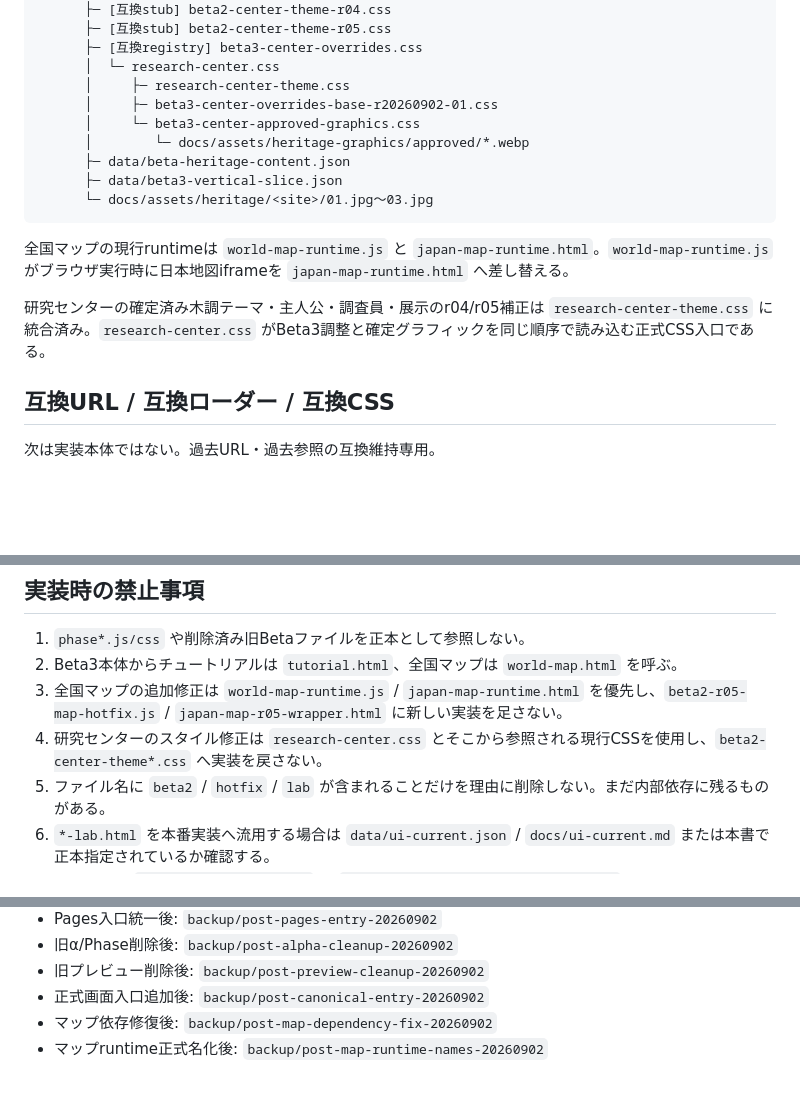
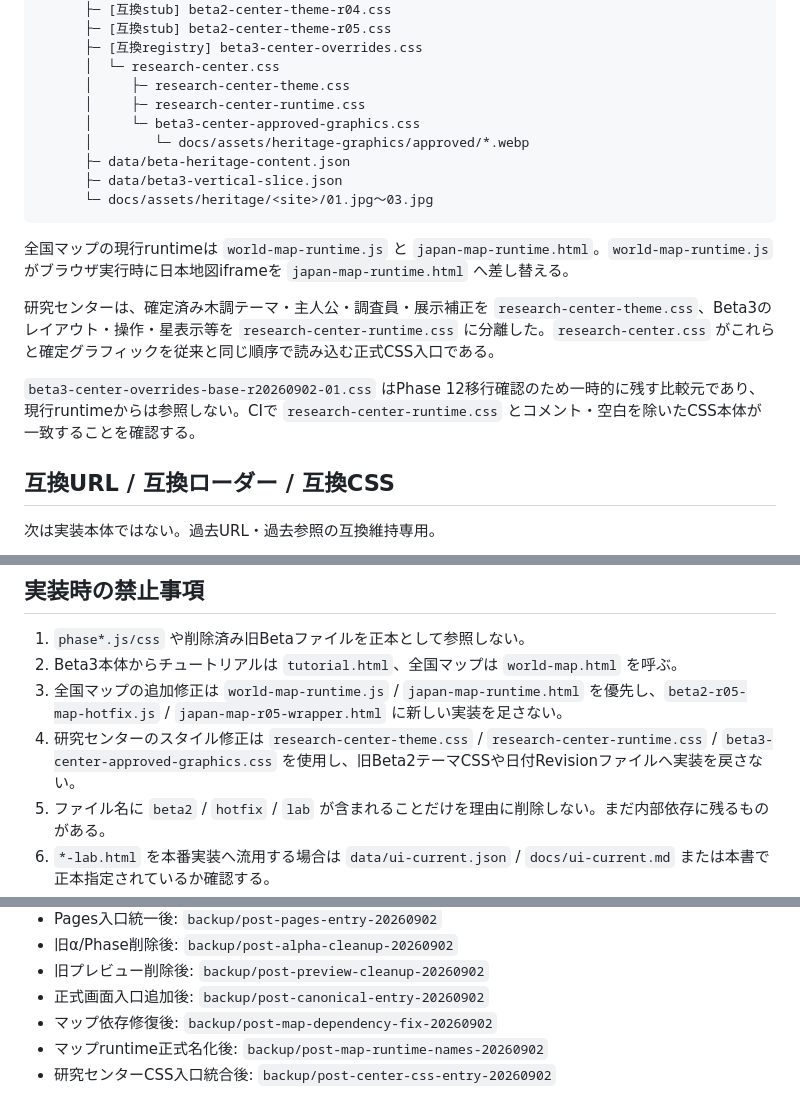
Before and after one commit to tetsushi-ikeno/world-heritage-quest, a Markdown page: docs/CURRENT.md, 3 parts joined by grey strips. Drawn GitHub-style; blank space fills up the shorter version.

Commit message:
Phase 12: document canonical center runtime migration

```diff
--- a/docs/CURRENT.md
+++ b/docs/CURRENT.md
@@ -47,7 +47,7 @@ index.html
       ├─ [互換registry] beta3-center-overrides.css
       │  └─ research-center.css
       │     ├─ research-center-theme.css
-      │     ├─ beta3-center-overrides-base-r20260902-01.css
+      │     ├─ research-center-runtime.css
       │     └─ beta3-center-approved-graphics.css
       │        └─ docs/assets/heritage-graphics/approved/*.webp
       ├─ data/beta-heritage-content.json
@@ -57,7 +57,9 @@ index.html
 
 全国マップの現行runtimeは `world-map-runtime.js` と `japan-map-runtime.html`。`world-map-runtime.js` がブラウザ実行時に日本地図iframeを `japan-map-runtime.html` へ差し替える。
 
-研究センターの確定済み木調テーマ・主人公・調査員・展示のr04/r05補正は `research-center-theme.css` に統合済み。`research-center.css` がBeta3調整と確定グラフィックを同じ順序で読み込む正式CSS入口である。
+研究センターは、確定済み木調テーマ・主人公・調査員・展示補正を `research-center-theme.css`、Beta3のレイアウト・操作・星表示等を `research-center-runtime.css` に分離した。`research-center.css` がこれらと確定グラフィックを従来と同じ順序で読み込む正式CSS入口である。
+
+`beta3-center-overrides-base-r20260902-01.css` はPhase 12移行確認のため一時的に残す比較元であり、現行runtimeからは参照しない。CIで `research-center-runtime.css` とコメント・空白を除いたCSS本体が一致することを確認する。
 
 ## 互換URL / 互換ローダー / 互換CSS
 
@@ -104,7 +106,7 @@ current指定:
 1. `phase*.js/css` や削除済み旧Betaファイルを正本として参照しない。
 2. Beta3本体からチュートリアルは `tutorial.html`、全国マップは `world-map.html` を呼ぶ。
 3. 全国マップの追加修正は `world-map-runtime.js` / `japan-map-runtime.html` を優先し、`beta2-r05-map-hotfix.js` / `japan-map-r05-wrapper.html` に新しい実装を足さない。
-4. 研究センターのスタイル修正は `research-center.css` とそこから参照される現行CSSを使用し、`beta2-center-theme*.css` へ実装を戻さない。
+4. 研究センターのスタイル修正は `research-center-theme.css` / `research-center-runtime.css` / `beta3-center-approved-graphics.css` を使用し、旧Beta2テーマCSSや日付Revisionファイルへ実装を戻さない。
 5. ファイル名に `beta2` / `hotfix` / `lab` が含まれることだけを理由に削除しない。まだ内部依存に残るものがある。
 6. `*-lab.html` を本番実装へ流用する場合は `data/ui-current.json` / `docs/ui-current.md` または本書で正本指定されているか確認する。
 7. 仕様判断は `docs/beta3-baseline.md` と `docs/heritage-graphics-decisions.md` を優先する。
@@ -131,3 +133,4 @@ current指定:
 - 正式画面入口追加後: `backup/post-canonical-entry-20260902`
 - マップ依存修復後: `backup/post-map-dependency-fix-20260902`
 - マップruntime正式名化後: `backup/post-map-runtime-names-20260902`
+- 研究センターCSS入口統合後: `backup/post-center-css-entry-20260902`
```
